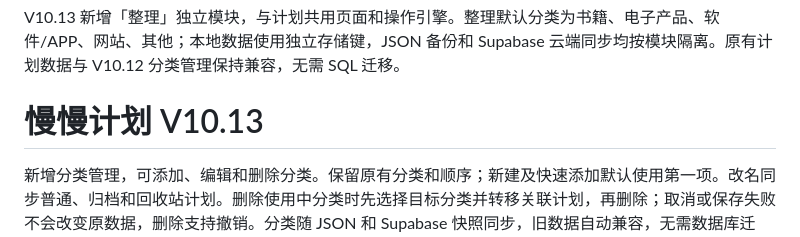
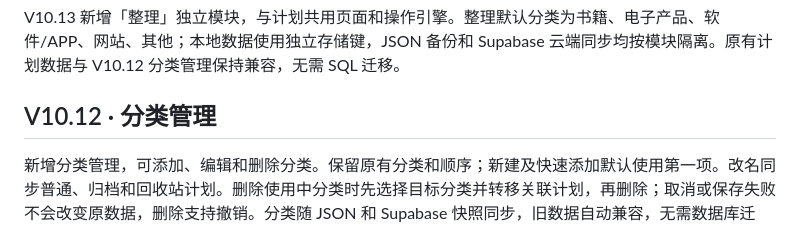
Before and after one commit to ouyangxinwei/daily_weekly_planner, a Markdown page: README.md, the part around the change. GitHub-like rendering.

Commit message:
Clean up V10.13 README version history

```diff
--- a/README.md
+++ b/README.md
@@ -2,7 +2,7 @@
 
 V10.13 新增「整理」独立模块，与计划共用页面和操作引擎。整理默认分类为书籍、电子产品、软件/APP、网站、其他；本地数据使用独立存储键，JSON 备份和 Supabase 云端同步均按模块隔离。原有计划数据与 V10.12 分类管理保持兼容，无需 SQL 迁移。
 
-# 慢慢计划 V10.13
+## V10.12 · 分类管理
 
 新增分类管理，可添加、编辑和删除分类。保留原有分类和顺序；新建及快速添加默认使用第一项。改名同步普通、归档和回收站计划。删除使用中分类时先选择目标分类并转移关联计划，再删除；取消或保存失败不会改变原数据，删除支持撤销。分类随 JSON 和 Supabase 快照同步，旧数据自动兼容，无需数据库迁移。
 
```
